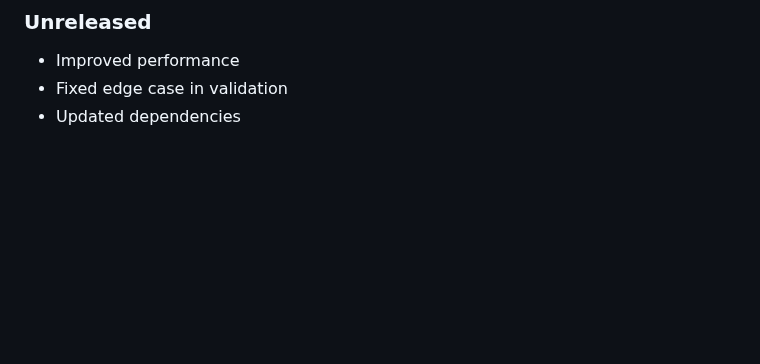
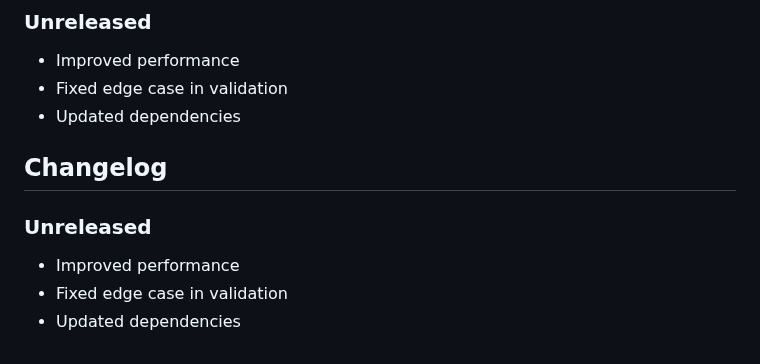
Before and after one commit to mubbashirdevsite/daily-news-hub, a Markdown page: README.md, the part around the change. Rendered like a GitHub page; blank space fills up the shorter version.

```diff
--- a/README.md
+++ b/README.md
@@ -1419,3 +1419,10 @@ Pull requests are welcome. For major changes, please open an issue first to disc
 - Improved performance
 - Fixed edge case in validation
 - Updated dependencies
+
+## Changelog
+
+### Unreleased
+- Improved performance
+- Fixed edge case in validation
+- Updated dependencies
```
